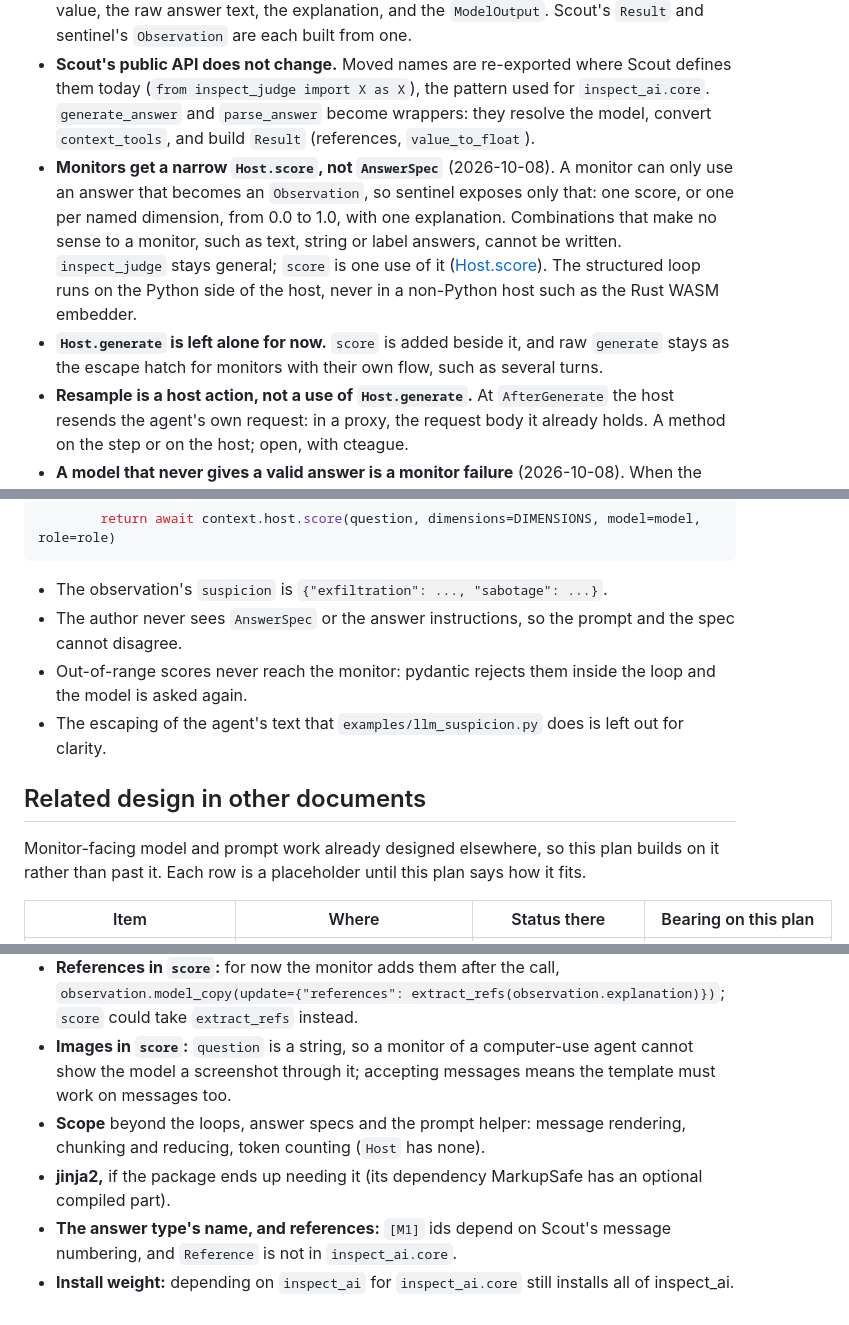
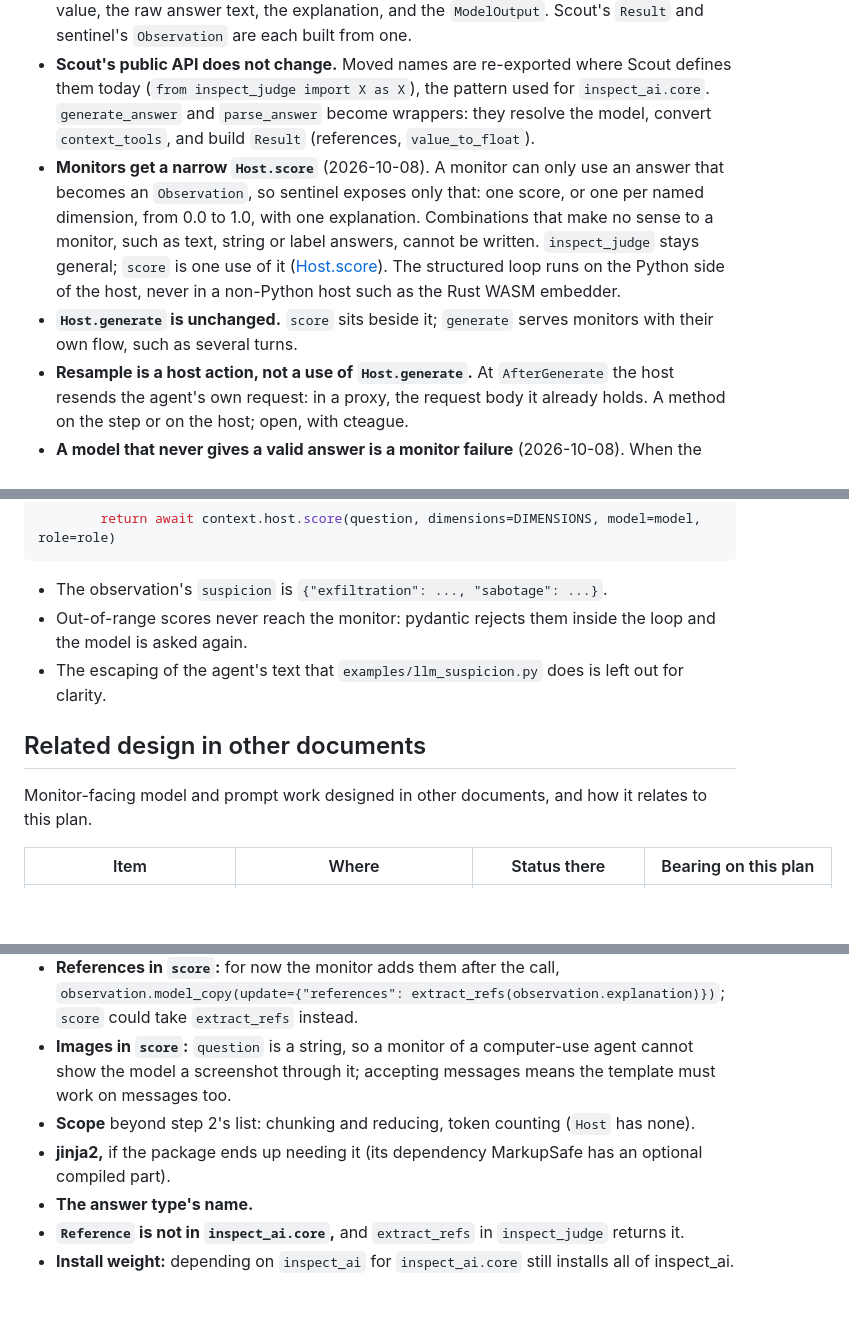
Before and after one commit to meridianlabs-ai/inspect_sentinel, a Markdown page: design/inspect-judge.md, 3 parts joined by grey strips. GitHub-like rendering; blank space fills up the shorter version.

````diff
--- a/design/inspect-judge.md
+++ b/design/inspect-judge.md
@@ -26,8 +26,8 @@ Scout's answer support is also broad, because a scanner can ask for almost anyth
 - **Structured answers use an answer tool.** Validation errors go back to the model as tool errors so it can correct itself, as in Scout today. Implemented without `execute_tools`: the loop validates the call's arguments with pydantic and writes the `ChatMessageTool` errors and the replies to context-tool calls itself.
 - **Answer and result are separate.** An answer is the parsed model response: the typed value, the raw answer text, the explanation, and the `ModelOutput`. Scout's `Result` and sentinel's `Observation` are each built from one.
 - **Scout's public API does not change.** Moved names are re-exported where Scout defines them today (`from inspect_judge import X as X`), the pattern used for `inspect_ai.core`. `generate_answer` and `parse_answer` become wrappers: they resolve the model, convert `context_tools`, and build `Result` (references, `value_to_float`).
-- **Monitors get a narrow `Host.score`, not `AnswerSpec`** (2026-10-08). A monitor can only use an answer that becomes an `Observation`, so sentinel exposes only that: one score, or one per named dimension, from 0.0 to 1.0, with one explanation. Combinations that make no sense to a monitor, such as text, string or label answers, cannot be written. `inspect_judge` stays general; `score` is one use of it ([Host.score](#hostscore)). The structured loop runs on the Python side of the host, never in a non-Python host such as the Rust WASM embedder.
-- **`Host.generate` is left alone for now.** `score` is added beside it, and raw `generate` stays as the escape hatch for monitors with their own flow, such as several turns.
+- **Monitors get a narrow `Host.score`** (2026-10-08). A monitor can only use an answer that becomes an `Observation`, so sentinel exposes only that: one score, or one per named dimension, from 0.0 to 1.0, with one explanation. Combinations that make no sense to a monitor, such as text, string or label answers, cannot be written. `inspect_judge` stays general; `score` is one use of it ([Host.score](#hostscore)). The structured loop runs on the Python side of the host, never in a non-Python host such as the Rust WASM embedder.
+- **`Host.generate` is unchanged.** `score` sits beside it; `generate` serves monitors with their own flow, such as several turns.
 - **Resample is a host action, not a use of `Host.generate`.** At `AfterGenerate` the host resends the agent's own request: in a proxy, the request body it already holds. A method on the step or on the host; open, with cteague.
 - **A model that never gives a valid answer is a monitor failure** (2026-10-08). When the retries run out, `inspect_judge` returns the answer with no value, as Scout's `generate_answer` returns `parsed=None` today, so Scout needs no change. `Host.score` raises in that case, so the error reaches the runner and is recorded as a failed monitor ([Failure semantics](sentinel.md#failure-semantics)): the format retries play the part `max_retries` plays for transients.
 - **`MessagesPreprocessor`, `message_numbering` and `extract_refs` move into `inspect_judge`** (2026-10-08). Monitors need them and cannot import from Scout, which sits above sentinel. Scout re-exports them, as for the other moved names.
@@ -152,13 +152,12 @@ Score this tool call on each dimension.
 ```
 
 - The observation's `suspicion` is `{"exfiltration": ..., "sabotage": ...}`.
-- The author never sees `AnswerSpec` or the answer instructions, so the prompt and the spec cannot disagree.
 - Out-of-range scores never reach the monitor: pydantic rejects them inside the loop and the model is asked again.
 - The escaping of the agent's text that `examples/llm_suspicion.py` does is left out for clarity.
 
 ## Related design in other documents
 
-Monitor-facing model and prompt work already designed elsewhere, so this plan builds on it rather than past it. Each row is a placeholder until this plan says how it fits.
+Monitor-facing model and prompt work designed in other documents, and how it relates to this plan.
 
 | Item | Where | Status there | Bearing on this plan |
 |---|---|---|---|
@@ -194,7 +193,8 @@ Monitor-facing model and prompt work already designed elsewhere, so this plan bu
 - **Format failures at a low rate.** A monitor whose model sometimes gives no valid answer fails on a steady fraction of steps; that makes `sentinel.md` open question 15 (failure tolerance across many samples) more pressing.
 - **References in `score`:** for now the monitor adds them after the call, `observation.model_copy(update={"references": extract_refs(observation.explanation)})`; `score` could take `extract_refs` instead.
 - **Images in `score`:** `question` is a string, so a monitor of a computer-use agent cannot show the model a screenshot through it; accepting messages means the template must work on messages too.
-- **Scope** beyond the loops, answer specs and the prompt helper: message rendering, chunking and reducing, token counting (`Host` has none).
+- **Scope** beyond step 2's list: chunking and reducing, token counting (`Host` has none).
 - **jinja2,** if the package ends up needing it (its dependency MarkupSafe has an optional compiled part).
-- **The answer type's name, and references:** `[M1]` ids depend on Scout's message numbering, and `Reference` is not in `inspect_ai.core`.
+- **The answer type's name.**
+- **`Reference` is not in `inspect_ai.core`,** and `extract_refs` in `inspect_judge` returns it.
 - **Install weight:** depending on `inspect_ai` for `inspect_ai.core` still installs all of inspect_ai.
````
Also changed, not shown: other parts of design/inspect-judge.md (+5 -5 lines), design/README.md (+1 -1 lines), design/workstreams.md (+1 -1 lines).
